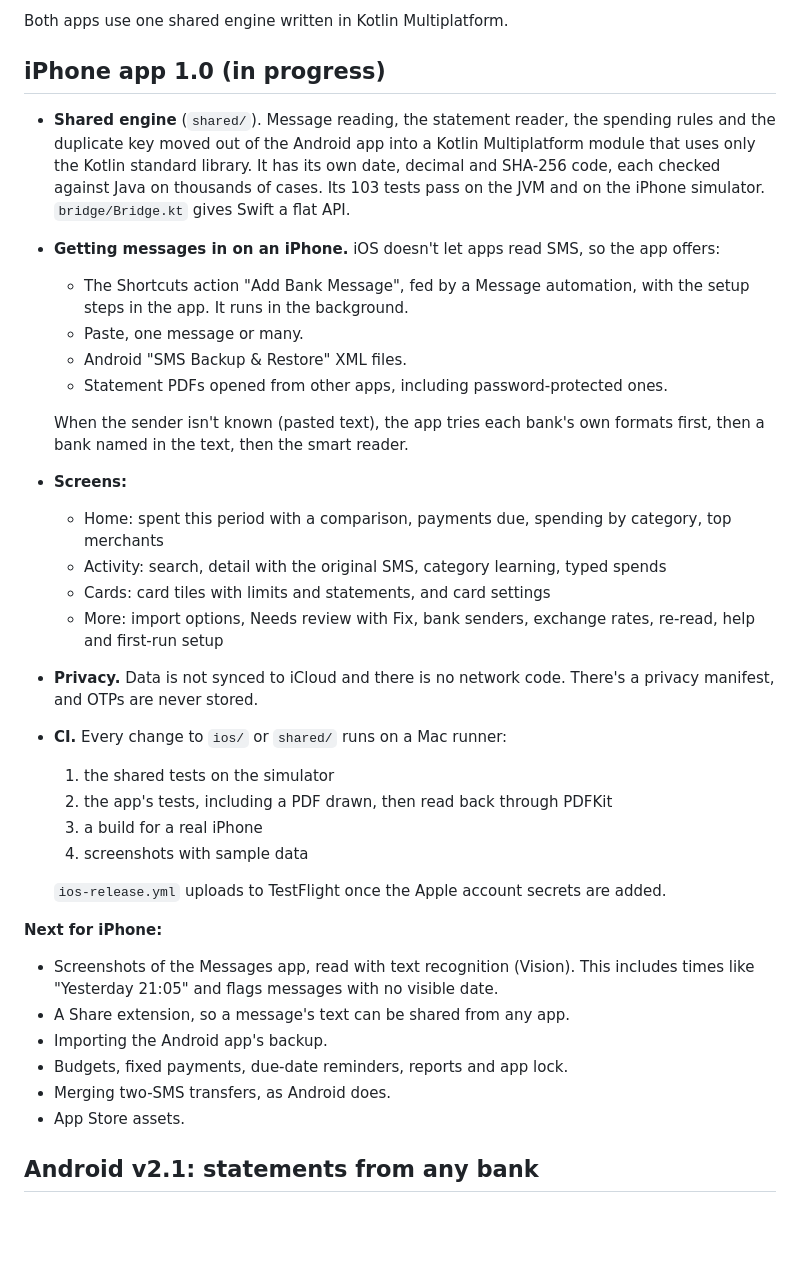
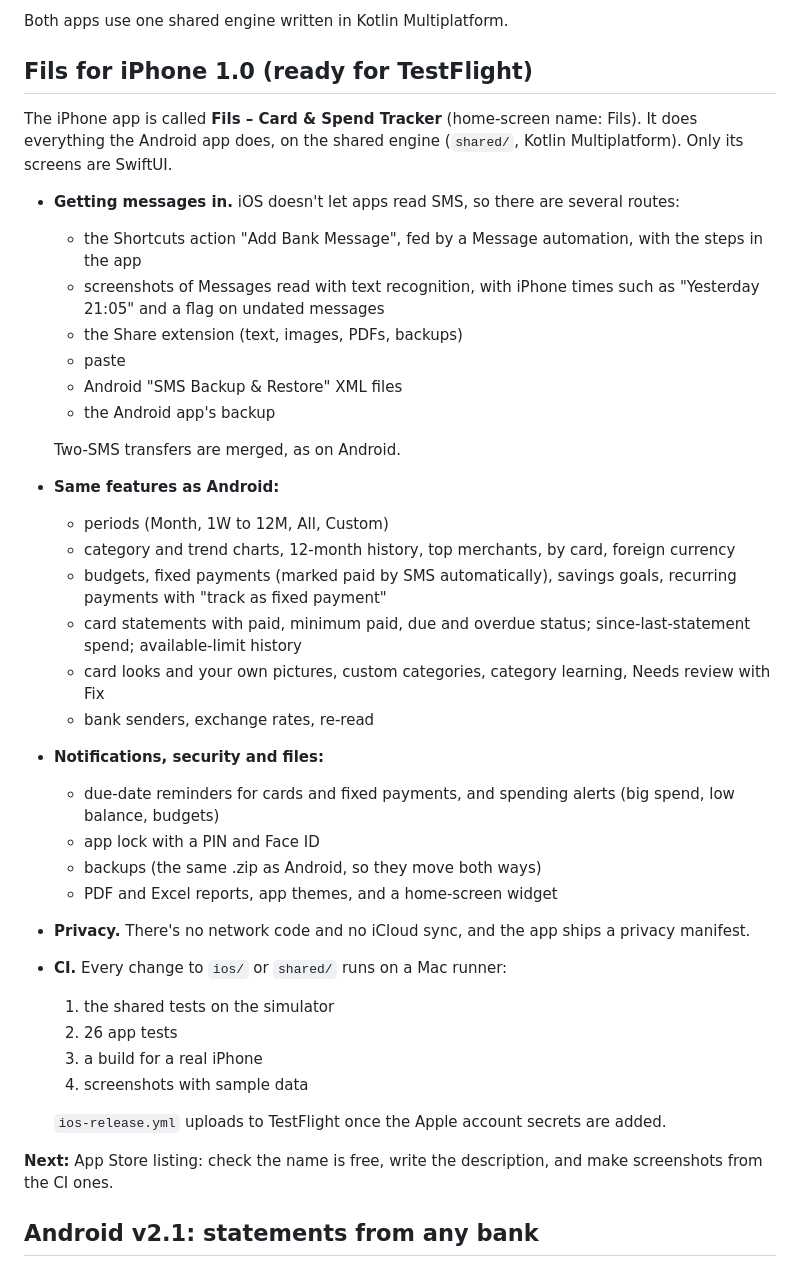
Before and after one commit to rjunaidtahir/CardTracker, a Markdown page: ROADMAP.md, the part around the change. Drawn GitHub-style; blank space fills up the shorter version.

```diff
--- a/ROADMAP.md
+++ b/ROADMAP.md
@@ -7,38 +7,41 @@ UAE Financial Tracker turns UAE bank SMS into spending, statements and due dates
 
 Both apps use one shared engine written in Kotlin Multiplatform.
 
-## iPhone app 1.0 (in progress)
+## Fils for iPhone 1.0 (ready for TestFlight)
 
-- **Shared engine** (`shared/`). Message reading, the statement reader, the spending rules and the duplicate key moved out of the Android app into a Kotlin Multiplatform module that uses only the Kotlin standard library. It has its own date, decimal and SHA-256 code, each checked against Java on thousands of cases. Its 103 tests pass on the JVM and on the iPhone simulator. `bridge/Bridge.kt` gives Swift a flat API.
-- **Getting messages in on an iPhone.** iOS doesn't let apps read SMS, so the app offers:
-  - The Shortcuts action "Add Bank Message", fed by a Message automation, with the setup steps in the app. It runs in the background.
-  - Paste, one message or many.
-  - Android "SMS Backup & Restore" XML files.
-  - Statement PDFs opened from other apps, including password-protected ones.
+The iPhone app is called **Fils – Card & Spend Tracker** (home-screen name: Fils). It does everything the Android app does, on the shared engine (`shared/`, Kotlin Multiplatform). Only its screens are SwiftUI.
 
-  When the sender isn't known (pasted text), the app tries each bank's own formats first, then a bank named in the text, then the smart reader.
-- **Screens:**
-  - Home: spent this period with a comparison, payments due, spending by category, top merchants
-  - Activity: search, detail with the original SMS, category learning, typed spends
-  - Cards: card tiles with limits and statements, and card settings
-  - More: import options, Needs review with Fix, bank senders, exchange rates, re-read, help and first-run setup
-- **Privacy.** Data is not synced to iCloud and there is no network code. There's a privacy manifest, and OTPs are never stored.
+- **Getting messages in.** iOS doesn't let apps read SMS, so there are several routes:
+  - the Shortcuts action "Add Bank Message", fed by a Message automation, with the steps in the app
+  - screenshots of Messages read with text recognition, with iPhone times such as "Yesterday 21:05" and a flag on undated messages
+  - the Share extension (text, images, PDFs, backups)
+  - paste
+  - Android "SMS Backup & Restore" XML files
+  - the Android app's backup
+
+  Two-SMS transfers are merged, as on Android.
+- **Same features as Android:**
+  - periods (Month, 1W to 12M, All, Custom)
+  - category and trend charts, 12-month history, top merchants, by card, foreign currency
+  - budgets, fixed payments (marked paid by SMS automatically), savings goals, recurring payments with "track as fixed payment"
+  - card statements with paid, minimum paid, due and overdue status; since-last-statement spend; available-limit history
+  - card looks and your own pictures, custom categories, category learning, Needs review with Fix
+  - bank senders, exchange rates, re-read
+- **Notifications, security and files:**
+  - due-date reminders for cards and fixed payments, and spending alerts (big spend, low balance, budgets)
+  - app lock with a PIN and Face ID
+  - backups (the same .zip as Android, so they move both ways)
+  - PDF and Excel reports, app themes, and a home-screen widget
+- **Privacy.** There's no network code and no iCloud sync, and the app ships a privacy manifest.
 - **CI.** Every change to `ios/` or `shared/` runs on a Mac runner:
   1. the shared tests on the simulator
-  2. the app's tests, including a PDF drawn, then read back through PDFKit
+  2. 26 app tests
   3. a build for a real iPhone
   4. screenshots with sample data
 
   `ios-release.yml` uploads to TestFlight once the Apple account secrets are added.
 
-**Next for iPhone:**
-
-- Screenshots of the Messages app, read with text recognition (Vision). This includes times like "Yesterday 21:05" and flags messages with no visible date.
-- A Share extension, so a message's text can be shared from any app.
-- Importing the Android app's backup.
-- Budgets, fixed payments, due-date reminders, reports and app lock.
-- Merging two-SMS transfers, as Android does.
-- App Store assets.
+**Next:** App Store listing: check the name is free, write the description, and make screenshots from the CI ones.
 
 ## Android v2.1: statements from any bank
 
```
Also changed, not shown: README.md (+9 -7 lines).
